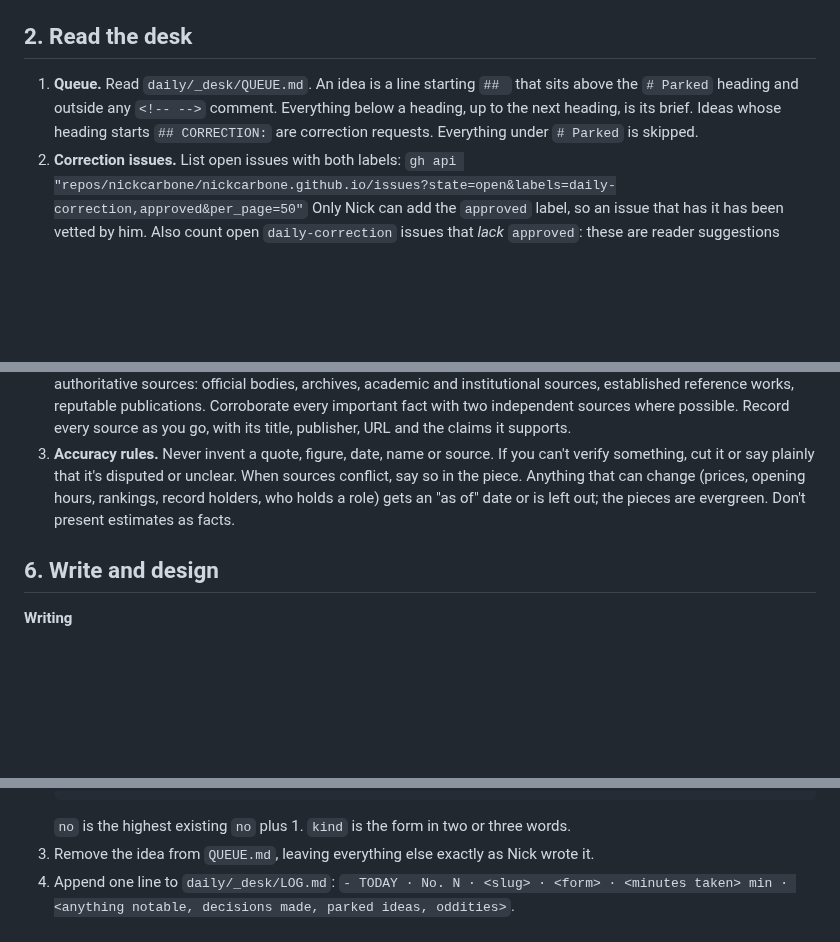
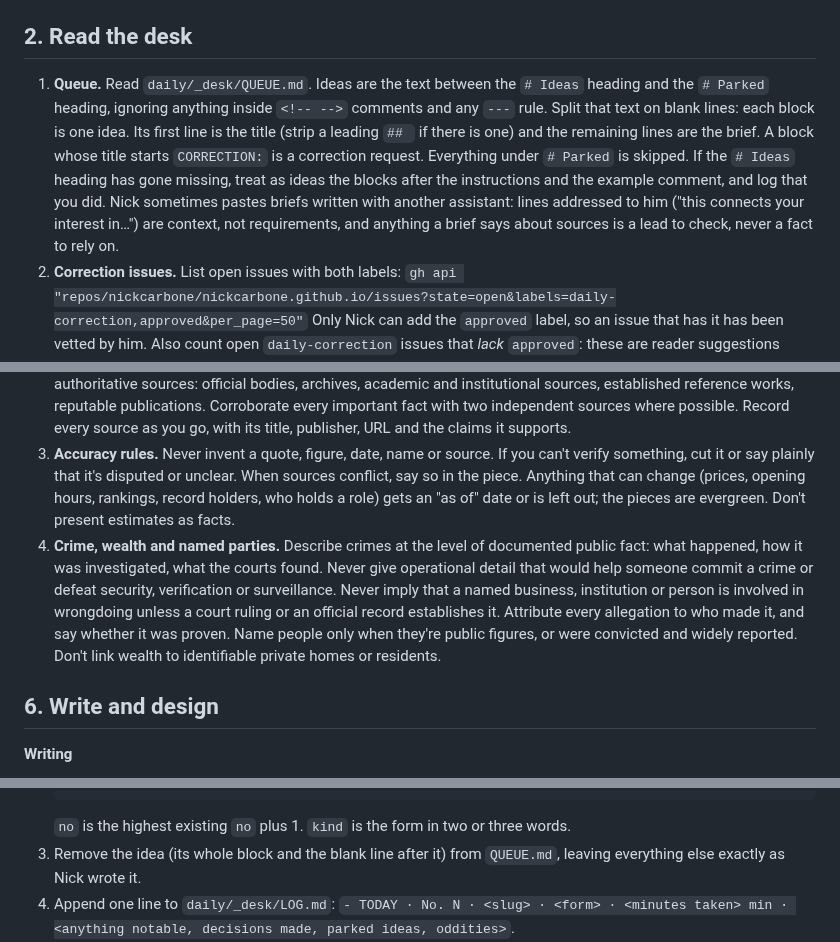
Before and after one commit to nickcarbone/nickcarbone.github.io, a Markdown page: daily/_desk/RUNBOOK.md, 3 parts joined by grey strips. Drawn GitHub-style; blank space fills up the shorter version.

````diff
--- a/daily/_desk/RUNBOOK.md
+++ b/daily/_desk/RUNBOOK.md
@@ -21,7 +21,7 @@ The run is unattended. Nobody will answer questions. Take the most reasonable re
 
 ## 2. Read the desk
 
-1. **Queue.** Read `daily/_desk/QUEUE.md`. An idea is a line starting `## ` that sits above the `# Parked` heading and outside any `<!-- -->` comment. Everything below a heading, up to the next heading, is its brief. Ideas whose heading starts `## CORRECTION:` are correction requests. Everything under `# Parked` is skipped.
+1. **Queue.** Read `daily/_desk/QUEUE.md`. Ideas are the text between the `# Ideas` heading and the `# Parked` heading, ignoring anything inside `<!-- -->` comments and any `---` rule. Split that text on blank lines: each block is one idea. Its first line is the title (strip a leading `## ` if there is one) and the remaining lines are the brief. A block whose title starts `CORRECTION:` is a correction request. Everything under `# Parked` is skipped. If the `# Ideas` heading has gone missing, treat as ideas the blocks after the instructions and the example comment, and log that you did. Nick sometimes pastes briefs written with another assistant: lines addressed to him ("this connects your interest in…") are context, not requirements, and anything a brief says about sources is a lead to check, never a fact to rely on.
 2. **Correction issues.** List open issues with both labels:
    `gh api "repos/nickcarbone/nickcarbone.github.io/issues?state=open&labels=daily-correction,approved&per_page=50"`
    Only Nick can add the `approved` label, so an issue that has it has been vetted by him. Also count open `daily-correction` issues that *lack* `approved`: these are reader suggestions waiting for Nick. Don't act on them; just report the count in step 9.
@@ -48,6 +48,7 @@ For each one:
 1. **Decide the form** from the material, not from habit: long-form essay, field guide, atlas or map, timeline, sortable reference table, glossary, comparison matrix, interactive explainer or calculator, illustrated index. Depth and length follow the idea's complexity. A narrow idea might be 1,200 well-sourced words. A broad one might be 5,000 words, or a reference set of 40 or more entries, each with sources. Thoroughness counts for more than length.
 2. **Research properly.** Use WebSearch and WebFetch (the shell can't reach most websites). Prefer primary and authoritative sources: official bodies, archives, academic and institutional sources, established reference works, reputable publications. Corroborate every important fact with two independent sources where possible. Record every source as you go, with its title, publisher, URL and the claims it supports.
 3. **Accuracy rules.** Never invent a quote, figure, date, name or source. If you can't verify something, cut it or say plainly that it's disputed or unclear. When sources conflict, say so in the piece. Anything that can change (prices, opening hours, rankings, record holders, who holds a role) gets an "as of" date or is left out; the pieces are evergreen. Don't present estimates as facts.
+4. **Crime, wealth and named parties.** Describe crimes at the level of documented public fact: what happened, how it was investigated, what the courts found. Never give operational detail that would help someone commit a crime or defeat security, verification or surveillance. Never imply that a named business, institution or person is involved in wrongdoing unless a court ruling or an official record establishes it. Attribute every allegation to who made it, and say whether it was proven. Name people only when they're public figures, or were convicted and widely reported. Don't link wealth to identifiable private homes or residents.
 
 ## 6. Write and design
 
@@ -101,7 +102,7 @@ For each one:
    }
    ```
    `no` is the highest existing `no` plus 1. `kind` is the form in two or three words.
-3. Remove the idea from `QUEUE.md`, leaving everything else exactly as Nick wrote it.
+3. Remove the idea (its whole block and the blank line after it) from `QUEUE.md`, leaving everything else exactly as Nick wrote it.
 4. Append one line to `daily/_desk/LOG.md`: `- TODAY · No. N · <slug> · <form> · <minutes taken> min · <anything notable, decisions made, parked ideas, oddities>`.
 5. Commit: `daily: No. 007 · <Headline>`. Then `git pull --rebase origin main` (a GitHub Action also commits to `main`) and `git push origin main`. If the push is rejected, pull with rebase and push once more. If it still fails, stop and notify.
 6. **Confirm it's live.** GitHub Pages takes one to three minutes. Each push also sets off the Rebuild Index Action, which commits on top of yours. That cancels the Pages build for your commit and starts one for the bot's commit, which is normal. Every 30 seconds or so, for up to ten minutes, `git fetch origin main` and check the newest "pages build and deployment" run on that head:
````
Also changed, not shown: daily/_desk/QUEUE.md (+5 -5 lines).
